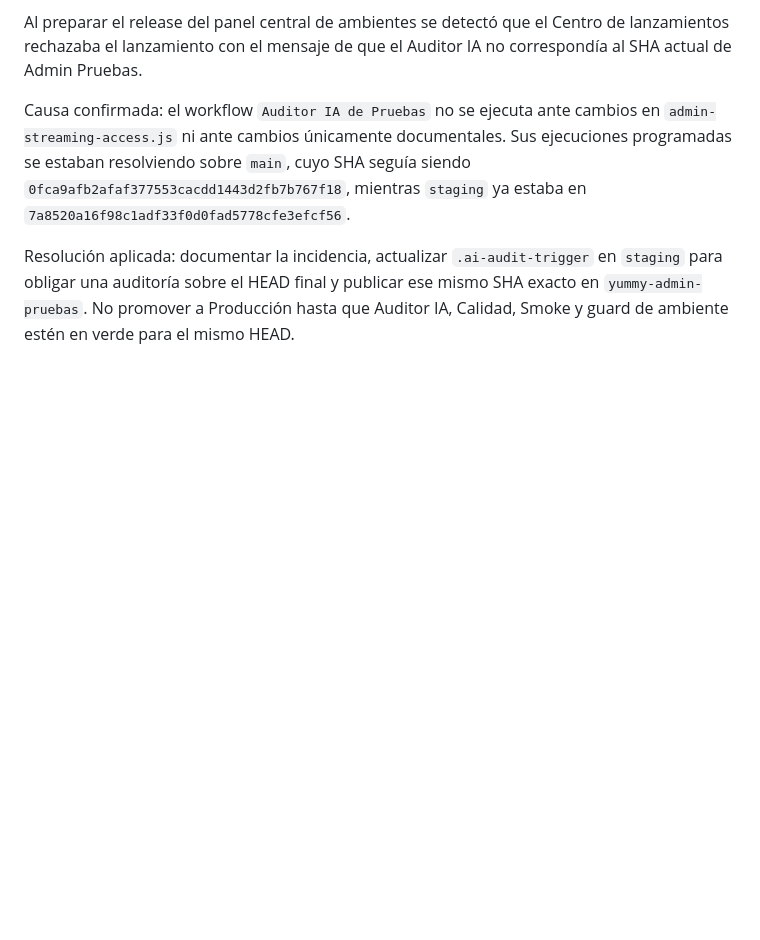
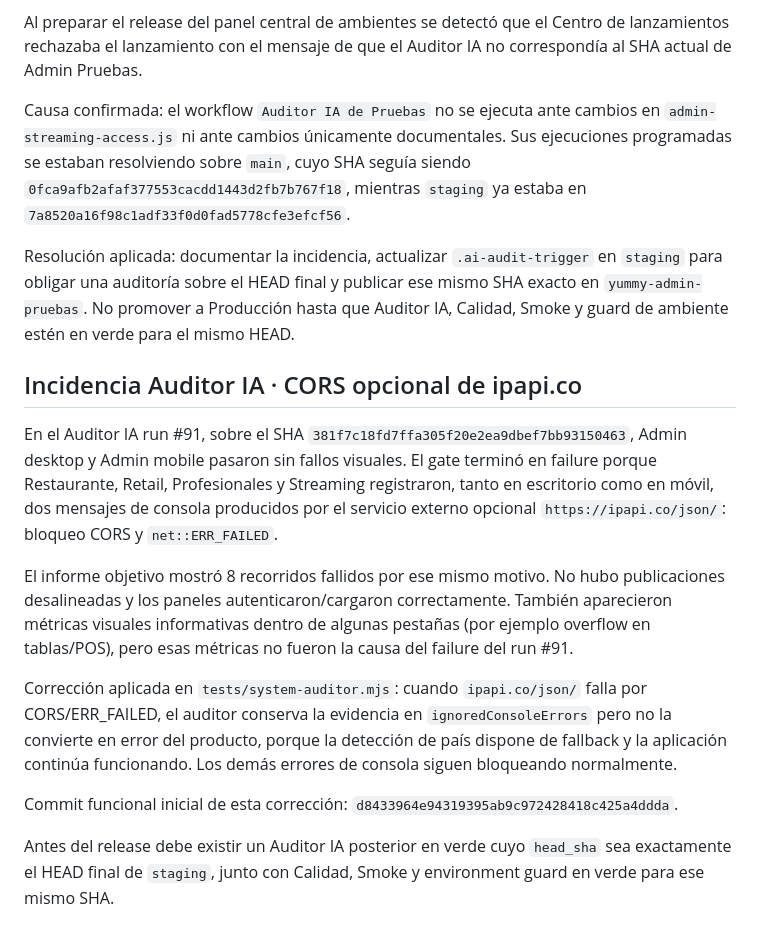
Before and after one commit to jorge2610g/yummy-admin, a Markdown page: docs/2026-09-27-accesos-rapidos-pruebas.md, the part around the change. Rendered like a GitHub page; blank space fills up the shorter version.

Commit message:
docs(auditor): registrar falso positivo de ipapi CORS

```diff
--- a/docs/2026-09-27-accesos-rapidos-pruebas.md
+++ b/docs/2026-09-27-accesos-rapidos-pruebas.md
@@ -127,3 +127,16 @@ Al preparar el release del panel central de ambientes se detectó que el Centro
 Causa confirmada: el workflow `Auditor IA de Pruebas` no se ejecuta ante cambios en `admin-streaming-access.js` ni ante cambios únicamente documentales. Sus ejecuciones programadas se estaban resolviendo sobre `main`, cuyo SHA seguía siendo `0fca9afb2afaf377553cacdd1443d2fb7b767f18`, mientras `staging` ya estaba en `7a8520a16f98c1adf33f0d0fad5778cfe3efcf56`.
 
 Resolución aplicada: documentar la incidencia, actualizar `.ai-audit-trigger` en `staging` para obligar una auditoría sobre el HEAD final y publicar ese mismo SHA exacto en `yummy-admin-pruebas`. No promover a Producción hasta que Auditor IA, Calidad, Smoke y guard de ambiente estén en verde para el mismo HEAD.
+
+
+## Incidencia Auditor IA · CORS opcional de ipapi.co
+
+En el Auditor IA run #91, sobre el SHA `381f7c18fd7ffa305f20e2ea9dbef7bb93150463`, Admin desktop y Admin mobile pasaron sin fallos visuales. El gate terminó en failure porque Restaurante, Retail, Profesionales y Streaming registraron, tanto en escritorio como en móvil, dos mensajes de consola producidos por el servicio externo opcional `https://ipapi.co/json/`: bloqueo CORS y `net::ERR_FAILED`.
+
+El informe objetivo mostró 8 recorridos fallidos por ese mismo motivo. No hubo publicaciones desalineadas y los paneles autenticaron/cargaron correctamente. También aparecieron métricas visuales informativas dentro de algunas pestañas (por ejemplo overflow en tablas/POS), pero esas métricas no fueron la causa del failure del run #91.
+
+Corrección aplicada en `tests/system-auditor.mjs`: cuando `ipapi.co/json/` falla por CORS/ERR_FAILED, el auditor conserva la evidencia en `ignoredConsoleErrors` pero no la convierte en error del producto, porque la detección de país dispone de fallback y la aplicación continúa funcionando. Los demás errores de consola siguen bloqueando normalmente.
+
+Commit funcional inicial de esta corrección: `d8433964e94319395ab9c972428418c425a4ddda`.
+
+Antes del release debe existir un Auditor IA posterior en verde cuyo `head_sha` sea exactamente el HEAD final de `staging`, junto con Calidad, Smoke y environment guard en verde para ese mismo SHA.
```
